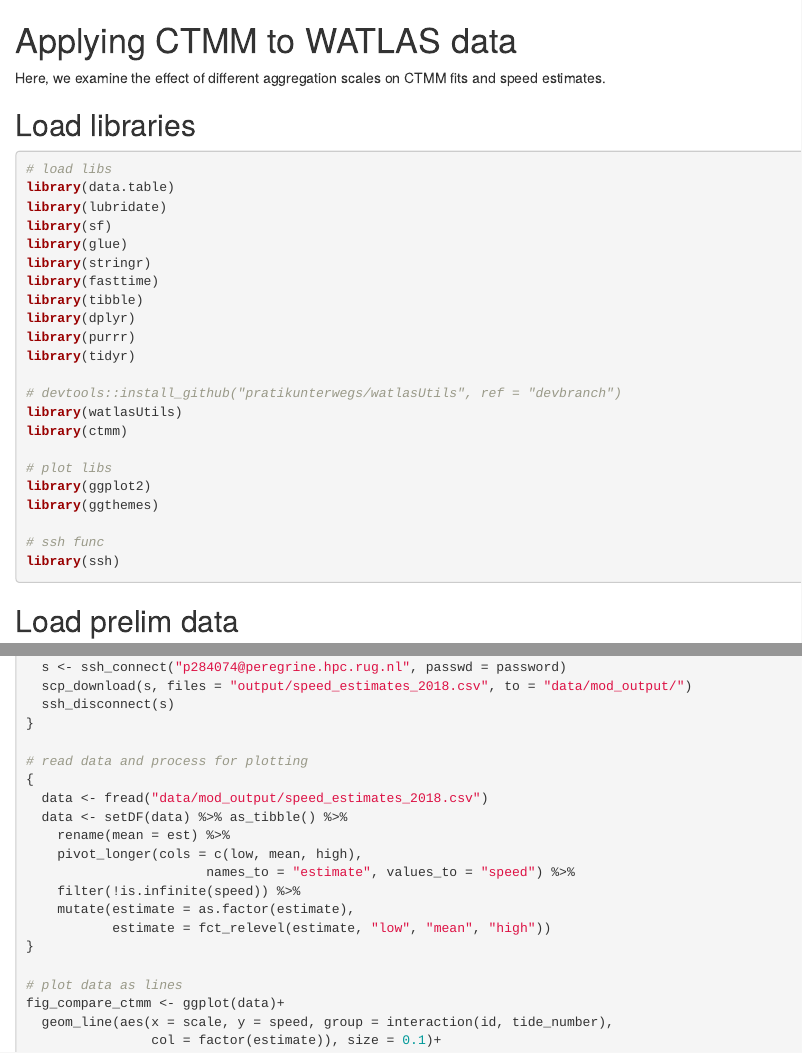
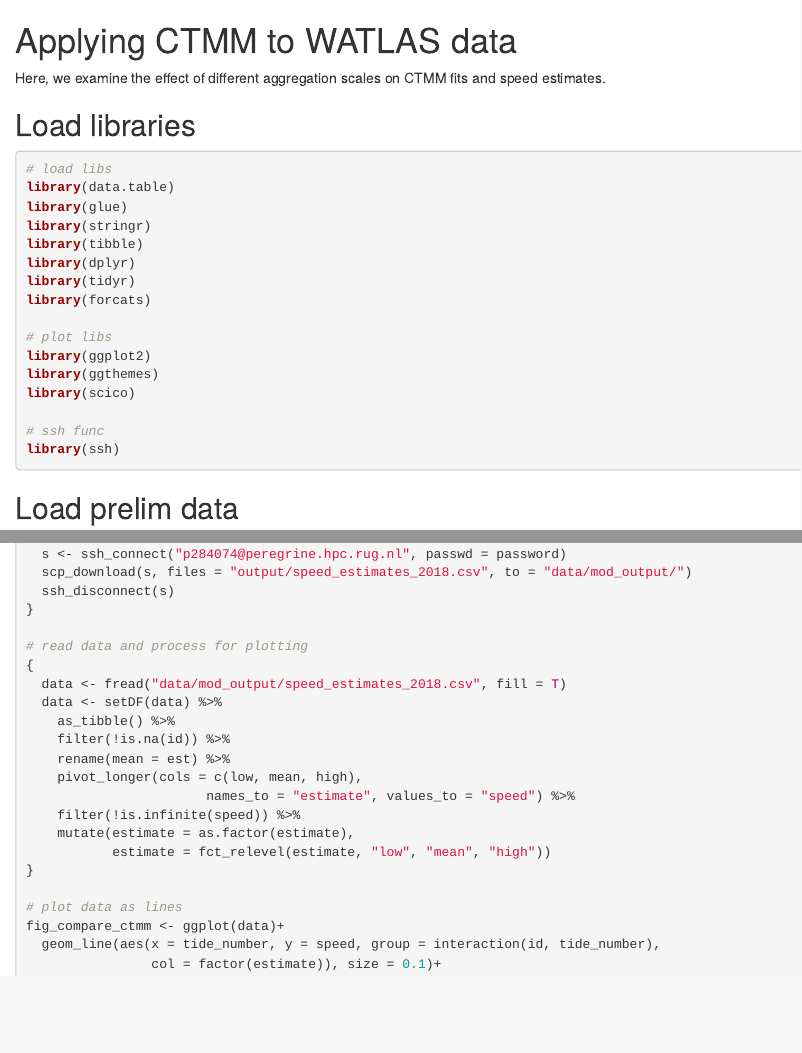
Before and after one commit to pratikunterwegs/knotDistance, an R Markdown document (07_supplement01_test_ctmm.rmd): the page in a window 1100 px wide, from its top, and a second part further down, joined at a grey line. Rendered offline with R 4.5, knitr and Pandoc, with nearby package versions.

Commit message:
remove lib calls

````diff
--- a/07_supplement01_test_ctmm.rmd
+++ b/07_supplement01_test_ctmm.rmd
@@ -12,23 +12,17 @@ Here, we examine the effect of different aggregation scales on CTMM fits and spe
 ```{r load_libs_supp_01, eval=FALSE}
 # load libs
 library(data.table)
-library(lubridate)
-library(sf)
 library(glue)
 library(stringr)
-library(fasttime)
 library(tibble)
 library(dplyr)
-library(purrr)
 library(tidyr)
-
-# devtools::install_github("pratikunterwegs/watlasUtils", ref = "devbranch")
-library(watlasUtils)
-library(ctmm)
+library(forcats)
 
 # plot libs
 library(ggplot2)
 library(ggthemes)
+library(scico)
 
 # ssh func
 library(ssh)
@@ -148,8 +142,10 @@ for(i in 1:nrow(data_to_test)){
 
 # read data and process for plotting
 {
-  data <- fread("data/mod_output/speed_estimates_2018.csv")
-  data <- setDF(data) %>% as_tibble() %>%
+  data <- fread("data/mod_output/speed_estimates_2018.csv", fill = T)
+  data <- setDF(data) %>%
+    as_tibble() %>%
+    filter(!is.na(id)) %>%
     rename(mean = est) %>%
     pivot_longer(cols = c(low, mean, high),
                        names_to = "estimate", values_to = "speed") %>%
@@ -160,7 +156,7 @@ for(i in 1:nrow(data_to_test)){
 
 # plot data as lines
 fig_compare_ctmm <- ggplot(data)+
-  geom_line(aes(x = scale, y = speed, group = interaction(id, tide_number),
+  geom_line(aes(x = tide_number, y = speed, group = interaction(id, tide_number),
                 col = factor(estimate)), size = 0.1)+
 
   geom_boxplot(aes(x = scale, y = speed, group = interaction(scale),
````
